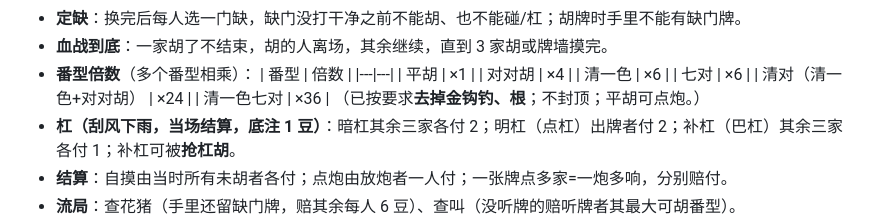
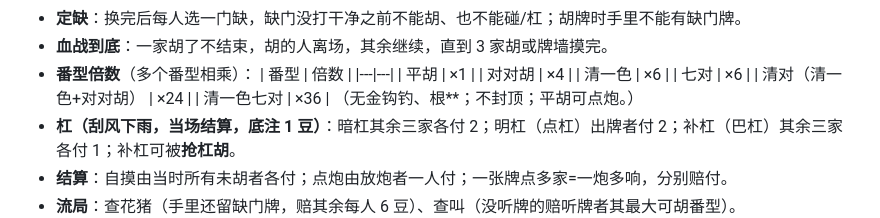
Before and after one commit to PXAN711/A, a Markdown page: README.md, the part around the change. Rendered like a GitHub page.

```diff
--- a/README.md
+++ b/README.md
@@ -53,7 +53,7 @@ npm start
   | 七对 | ×6 |
   | 清对（清一色+对对胡） | ×24 |
   | 清一色七对 | ×36 |
-  （已按要求**去掉金钩钓、根**；不封顶；平胡可点炮。）
+  （无金钩钓、根**；不封顶；平胡可点炮。）
 - **杠（刮风下雨，当场结算，底注 1 豆）**：暗杠其余三家各付 2；明杠（点杠）出牌者付 2；补杠（巴杠）其余三家各付 1；补杠可被**抢杠胡**。
 - **结算**：自摸由当时所有未胡者各付；点炮由放炮者一人付；一张牌点多家=一炮多响，分别赔付。
 - **流局**：查花猪（手里还留缺门牌，赔其余每人 6 豆）、查叫（没听牌的赔听牌者其最大可胡番型）。
```
